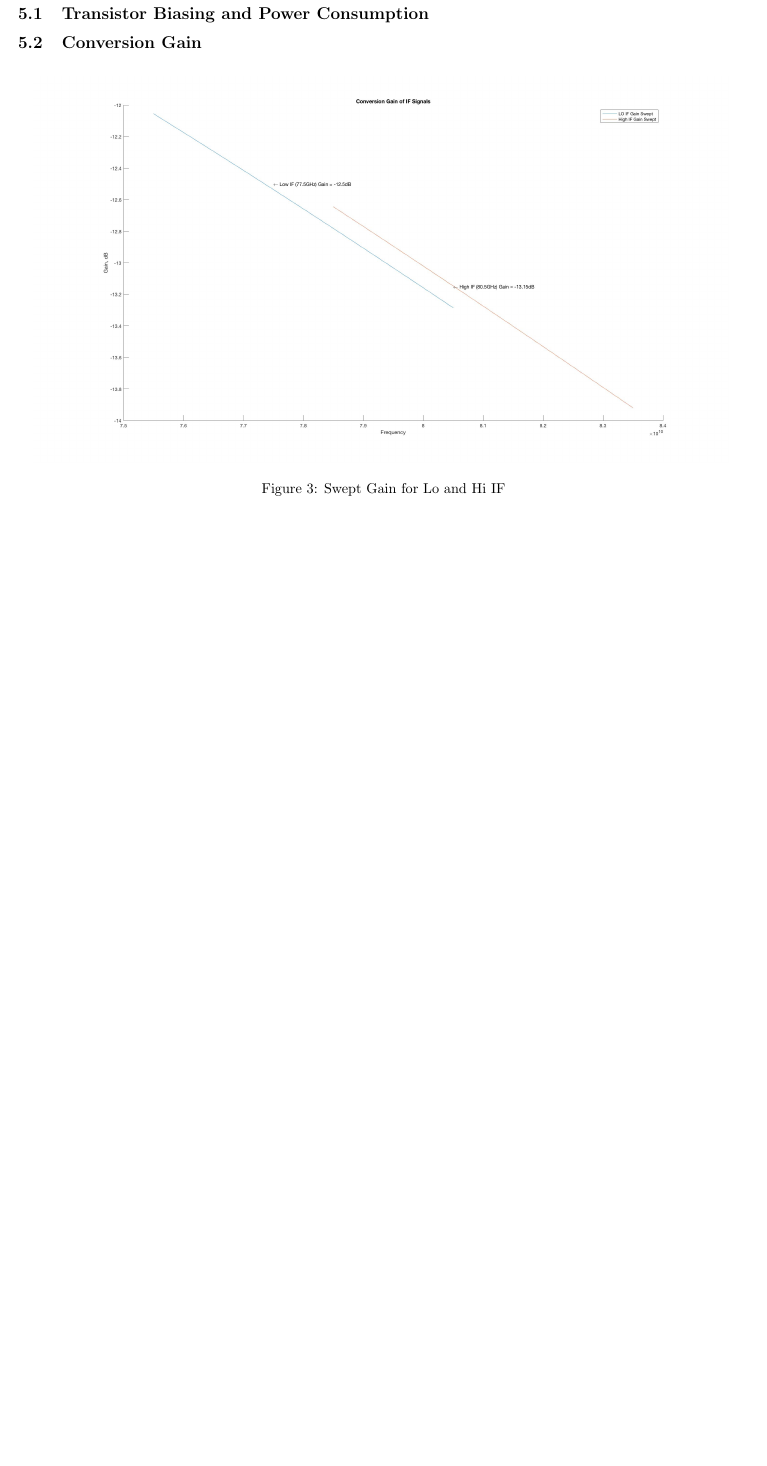
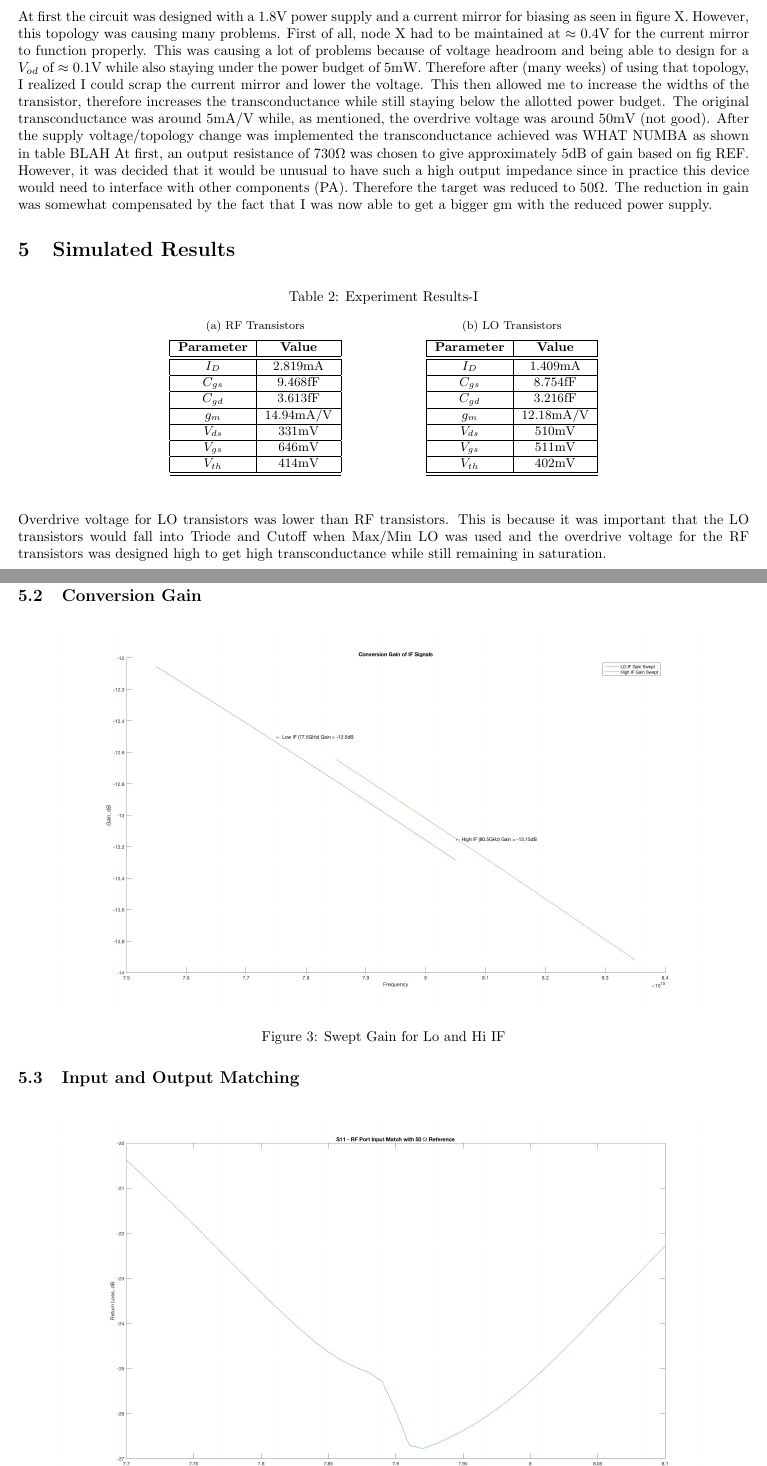
Before and after one commit to pkeshava/enel617project, a LaTeX document (ENEL617Custom.tex): part of page 8 of 12 before the commit and two parts of pages 8 and 9 of 12 after it, the two joined at a grey line, cut at the place of the change, the shorter picture padded with empty space. Compiled offline with pdfLaTeX.

Commit message:
added biasing tables and some explanations

```diff
--- a/ENEL617Custom.tex
+++ b/ENEL617Custom.tex
@@ -18,7 +18,7 @@
 \usepackage[toc]{glossaries}                                                    % Create glossary
 \usepackage[titletoc]{appendix}                                                 % Create Appendix
 \usepackage{wrapfig}                                                            % Needed for wrapping text around a figure
-\usepackage{subfigure}                                                          % Subfigures
+\usepackage{subfig}                                                          % Subfigures
 %\usepackage[]{mcode}                                                           % Matlab code
 \setlength\parindent{0pt}                                                       % Removes all indentation from paragraphs
 \providecommand{\e}[1]{\ensuremath{\times 10^{#1}}}                             % Use scientific notation
@@ -168,10 +169,87 @@ This creates the time-domain multiplication function. FIGURES X DEMOSTRATE THIS
     \label{fig:finalschem}
 \end{figure}
 \end{landscape}
+\newpage
+At first the circuit was designed with a 1.8V power supply and a current mirror for biasing
+as seen in figure X. However, this topology was causing many problems. First of all, node X
+had to be maintained at $\approx$ 0.4V for the current mirror to function properly. This was
+causing a lot of problems because of voltage headroom and being able to design for a $V_{od}$
+of $\approx$ 0.1V while also staying under the power budget of 5mW. Therefore after (many weeks)
+of using that topology, I realized I could scrap the current mirror and lower the voltage.
+This then allowed me to increase the widths of the transistor, therefore increases the transconductance
+while still staying below the allotted power budget. The original transconductance was around 5mA/V while,
+as mentioned, the overdrive voltage was around 50mV (not good). After the supply voltage/topology change
+was implemented the transconductance achieved was WHAT NUMBA as shown in table BLAH
+At first, an output resistance of 730$\Omega$
+was chosen to give approximately 5dB of gain based on fig REF. However, it was decided that it would
+be unusual to have such a high output impedance since in practice this device would need to interface
+with other components (PA). Therefore the target was reduced to 50$\Omega$. The reduction in gain was
+somewhat compensated by the fact that I was now able to get a bigger gm with the reduced power supply.
 
-\newpage
+
+
 \section{Simulated Results}
+\begin{table}[H]
+  \small
+  \centering
+  \caption{Experiment Results-I}
+  \subfloat[RF Transistors]{%
+    \hspace{.5cm}%
+    \begin{tabular}{|c|c|}
+      \hline
+      \textbf{Parameter} & \textbf{Value} \\
+      \hline
+      \hline
+      $I_D$ &  2.819mA \\
+      \hline
+      $C_{gs}$ &  9.468fF \\
+      \hline
+      $C_{gd}$ &  3.613fF \\
+      \hline
+      $g_m$ &  14.94mA/V \\
+      \hline
+      $V_{ds}$ &  331mV \\
+      \hline
+      $V_{gs}$ &  646mV \\
+      \hline
+      $V_{th}$ &  414mV \\
+      \hline
+      \hline
+    \end{tabular}%
+    \hspace{.5cm}%
+  }\hspace{1cm}
+  \subfloat[LO Transistors]{%
+    \hspace{.5cm}%
+    \begin{tabular}{|c|c|}
+      \hline
+      \textbf{Parameter} & \textbf{Value} \\
+      \hline
+      \hline
+      $I_D$ &  1.409mA \\
+      \hline
+      $C_{gs}$ &  8.754fF \\
+      \hline
+      $C_{gd}$ &  3.216fF \\
+      \hline
+      $g_m$ &  12.18mA/V \\
+      \hline
+      $V_{ds}$ &  510mV \\
+      \hline
+      $V_{gs}$ &  511mV \\
+      \hline
+      $V_{th}$ &  402mV \\
+      \hline
+      \hline
+    \end{tabular}%
+    \hspace{.5cm}%
+  }
+\end{table}
+
+Overdrive voltage for LO transistors was lower than RF transistors. This is because it was important
+that the LO transistors would fall into Triode and Cutoff when Max/Min LO was used and the overdrive
+voltage for the RF transistors was designed high to get high transconductance while still remaining in saturation.
 \subsection{Transistor Biasing and Power Consumption}
+
 \subsection{Conversion Gain}
 \begin{figure}[H]
   \centering
```
Also changed, not shown: ENEL617Custom.pdf, Figures/gilbertcellsiple.png (added), ENEL617Custom.tex (3 more changed lines).
